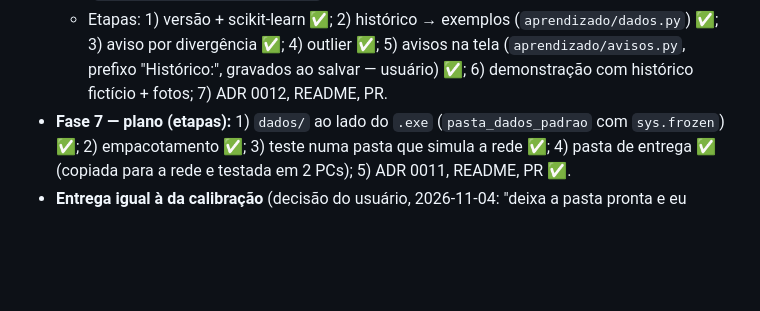
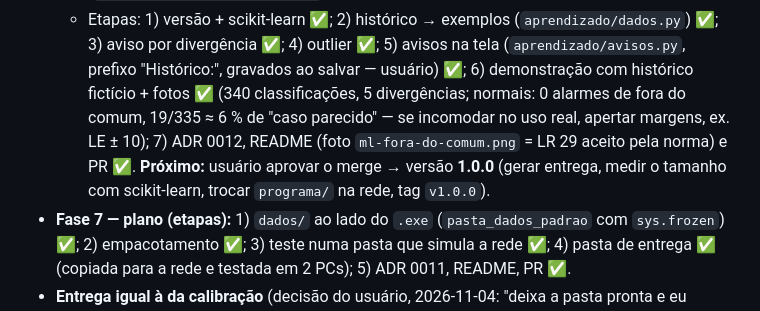
Before and after one commit to jcesarmph-ui/SistemaDeClassificacao, a Markdown page: CLAUDE.md, the part around the change. Rendered like a GitHub page; blank space fills up the shorter version.

```diff
--- a/CLAUDE.md
+++ b/CLAUDE.md
@@ -32,7 +32,11 @@
   - Etapas: 1) versão + scikit-learn ✅; 2) histórico → exemplos (`aprendizado/dados.py`) ✅;
     3) aviso por divergência ✅; 4) outlier ✅; 5) avisos na tela (`aprendizado/avisos.py`, prefixo
     "Histórico:", gravados ao salvar — usuário) ✅; 6) demonstração com histórico
-    fictício + fotos; 7) ADR 0012, README, PR.
+    fictício + fotos ✅ (340 classificações, 5 divergências; normais: 0 alarmes de fora do comum,
+    19/335 ≈ 6 % de "caso parecido" — se incomodar no uso real, apertar margens, ex. LE ± 10);
+    7) ADR 0012, README (foto `ml-fora-do-comum.png` = LR 29 aceito pela norma) e PR ✅.
+    **Próximo:** usuário aprovar o merge → versão **1.0.0** (gerar entrega, medir o tamanho com
+    scikit-learn, trocar `programa/` na rede, tag `v1.0.0`).
 - **Fase 7 — plano (etapas):** 1) `dados/` ao lado do `.exe` (`pasta_dados_padrao` com `sys.frozen`) ✅;
   2) empacotamento ✅; 3) teste numa pasta que simula a rede ✅; 4) pasta de entrega ✅ (copiada para a rede e testada em 2 PCs); 5) ADR 0011, README, PR ✅.
 - **Entrega igual à da calibração** (decisão do usuário, 2026-11-04: "deixa a pasta pronta e eu
```
Also changed, not shown: README.md (+48 -7 lines), docs/decisoes/0012-machine-learning-avisos-do-historico.md (added, +91 -0 lines), docs/imagens/ml-fora-do-comum.png (added).
